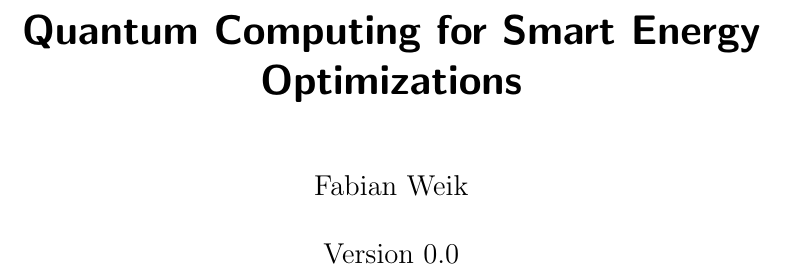
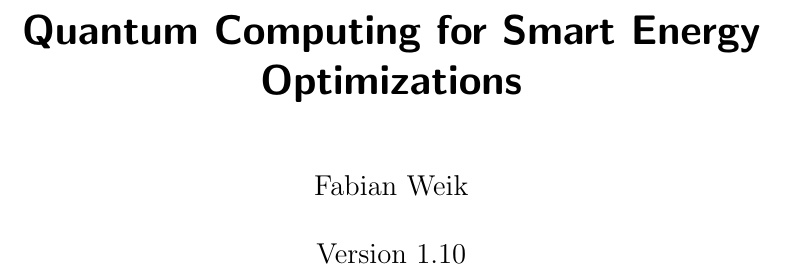
Before and after one commit to cloudsftp/BachelorThesis, a LaTeX document (Paper/main.tex, which reads Paper/title.tex): part of page 1 of 9, cut so that both start at the same text. Compiled offline with pdfLaTeX.

Commit message:
update version number

```diff
--- a/Paper/title.tex
+++ b/Paper/title.tex
@@ -1,3 +1,3 @@
 \title{Quantum Computing for Smart Energy Optimizations}
 \author{Fabian Weik}
-\date{Version 0.0}
+\date{Version 1.10}
```
